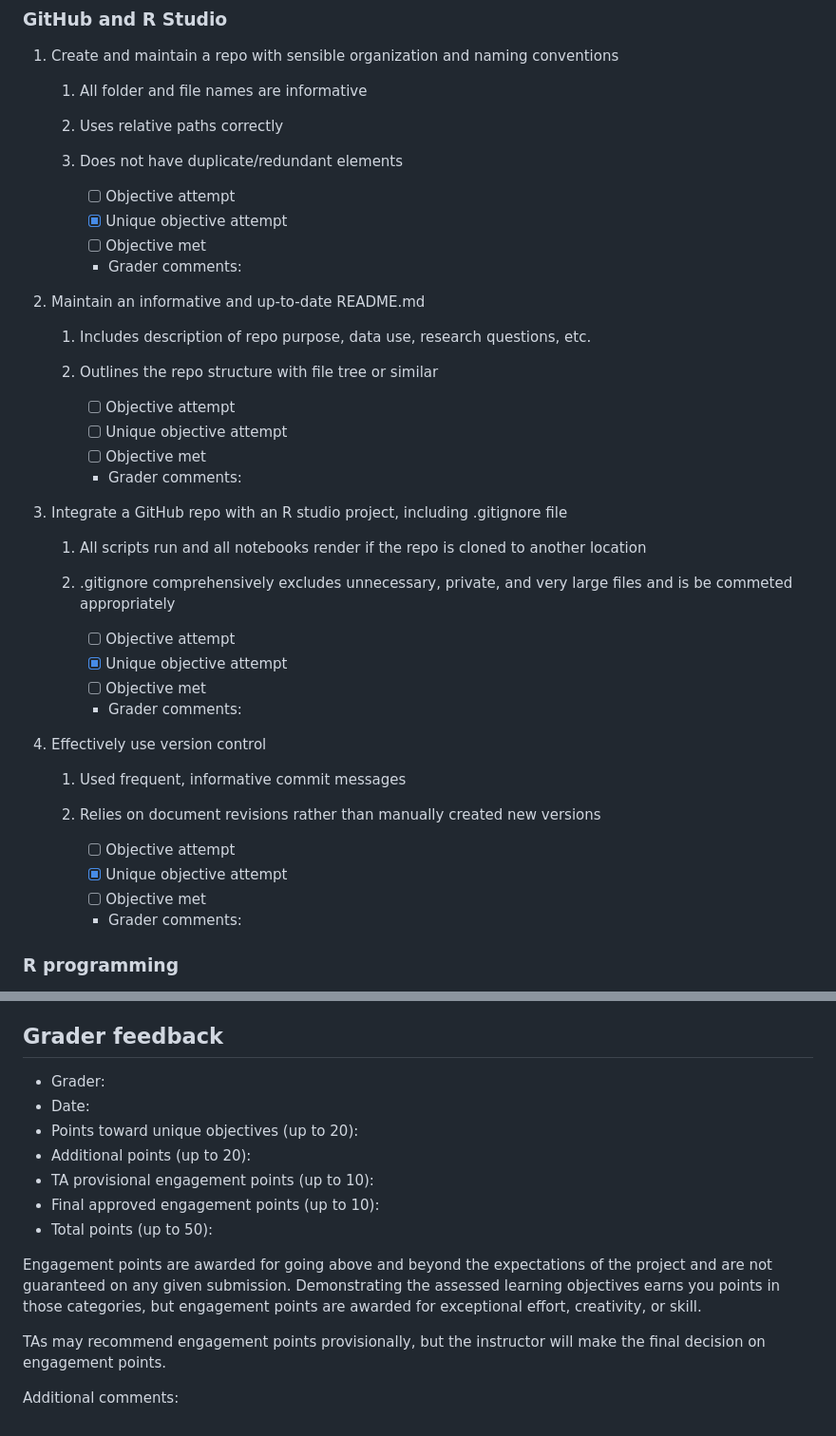
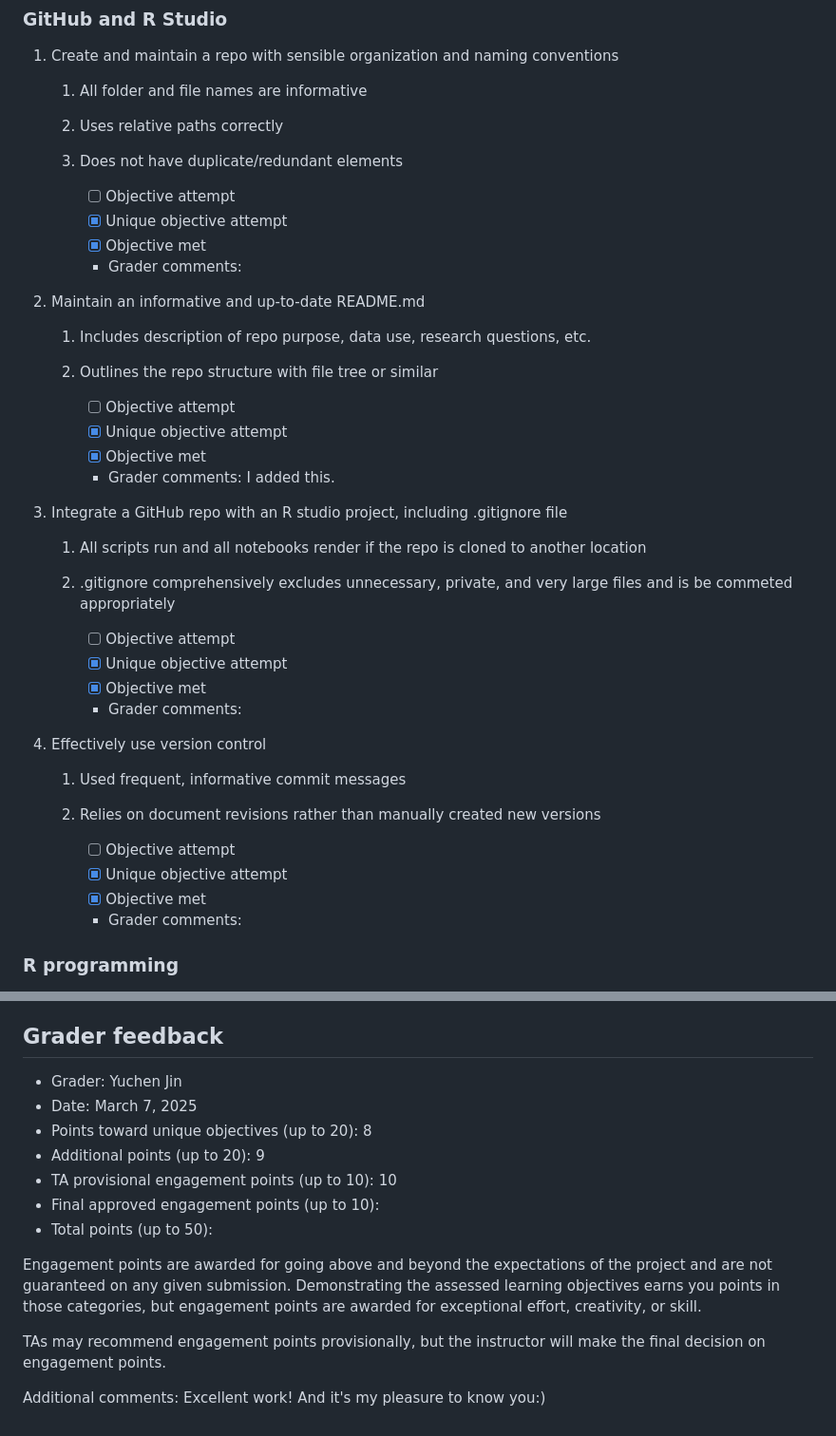
Before and after one commit to Regenchen/sunnyl24.github.io, a Markdown page: assessment.md, 2 parts joined by grey strips. Shown: that part at 95% size. Drawn GitHub-style.

```diff
--- a/assessment.md
+++ b/assessment.md
@@ -54,7 +54,7 @@ Below each learning objective is a list of general expectations for meeting that
 
         -   [ ] Objective attempt
         -   [X] Unique objective attempt
-        -   [ ] Objective met
+        -   [X] Objective met
         -   Grader comments:
 
 2.  Maintain an informative and up-to-date README.md
@@ -63,9 +63,9 @@ Below each learning objective is a list of general expectations for meeting that
     2.  Outlines the repo structure with file tree or similar
 
         -   [ ] Objective attempt
-        -   [ ] Unique objective attempt
-        -   [ ] Objective met
-        -   Grader comments:
+        -   [X] Unique objective attempt
+        -   [X] Objective met
+        -   Grader comments: I added this.
 
 3.  Integrate a GitHub repo with an R studio project, including .gitignore file
 
@@ -74,7 +74,7 @@ Below each learning objective is a list of general expectations for meeting that
 
         -   [ ] Objective attempt
         -   [X] Unique objective attempt
-        -   [ ] Objective met
+        -   [X] Objective met
         -   Grader comments:
 
 4.  Effectively use version control
@@ -84,7 +84,7 @@ Below each learning objective is a list of general expectations for meeting that
 
         -   [ ] Objective attempt
         -   [X] Unique objective attempt
-        -   [ ] Objective met
+        -   [X] Objective met
         -   Grader comments:
 
 ### R programming
@@ -474,11 +474,11 @@ Additionally, this project helped solidify my understanding of different documen
 
 ## Grader feedback
 
--   Grader:
--   Date:
--   Points toward unique objectives (up to 20):
--   Additional points (up to 20):
--   TA provisional engagement points (up to 10):
+-   Grader: Yuchen Jin
+-   Date: March 7, 2025
+-   Points toward unique objectives (up to 20): 8
+-   Additional points (up to 20): 9
+-   TA provisional engagement points (up to 10): 10
 -   Final approved engagement points (up to 10):
 -   Total points (up to 50):
 
@@ -486,4 +486,4 @@ Engagement points are awarded for going above and beyond the expectations of the
 
 TAs may recommend engagement points provisionally, but the instructor will make the final decision on engagement points.
 
-Additional comments:
+Additional comments: Excellent work! And it's my pleasure to know you:)
```
Also changed, not shown: other parts of assessment.md (+4 -4 lines).
